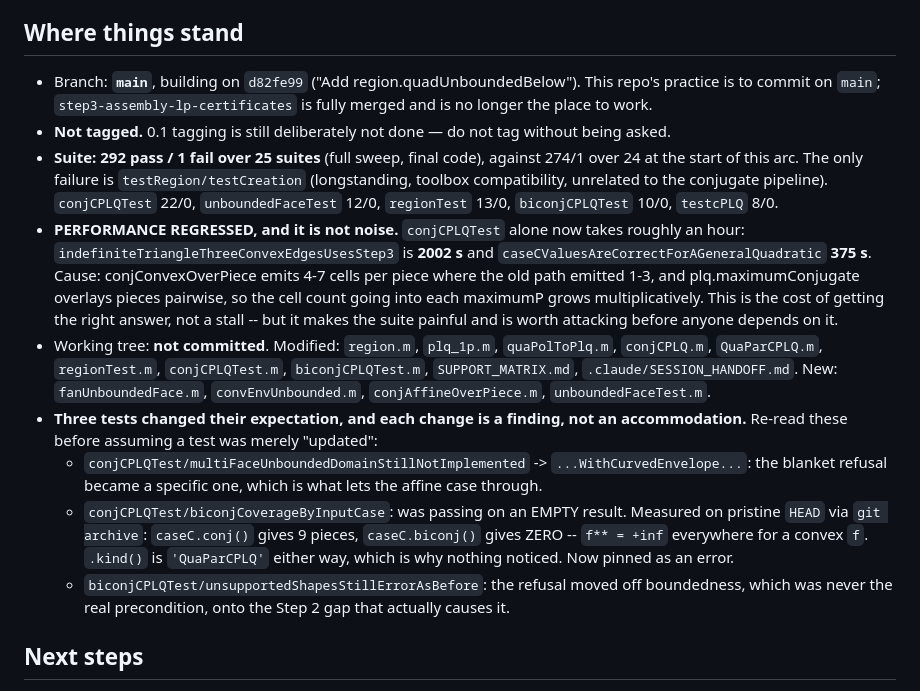
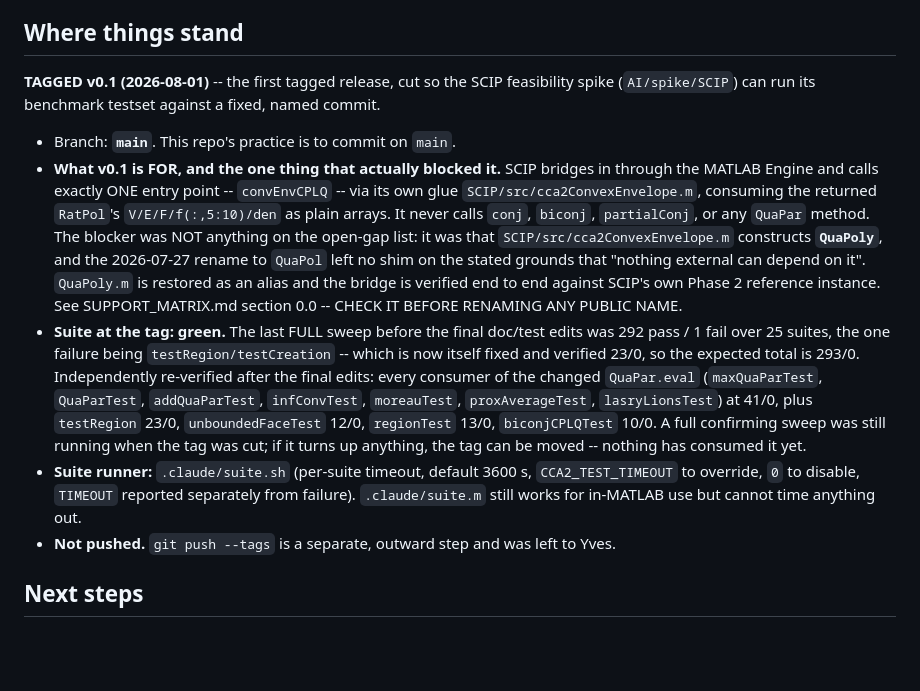
Before and after one commit to ylucet/CCA2, a Markdown page: .claude/SESSION_HANDOFF.md, the part around the change. Drawn GitHub-style; blank space fills up the shorter version.

Commit message:
Record the v0.1 release state and what actually blocked the SCIP run
Co-Authored-By: Claude Opus 5 (1M context) <noreply@anthropic.com>

```diff
--- a/.claude/SESSION_HANDOFF.md
+++ b/.claude/SESSION_HANDOFF.md
@@ -145,35 +145,31 @@ see 1(e) below for the closed form and the three things it is deliberate about.
 
 ## Where things stand
 
-- Branch: **`main`**, building on `d82fe99` ("Add region.quadUnboundedBelow"). This repo's
-  practice is to commit on `main`; `step3-assembly-lp-certificates` is fully merged and is no
-  longer the place to work.
-- **Not tagged.** 0.1 tagging is still deliberately not done — do not tag without being asked.
-- **Suite: 292 pass / 1 fail over 25 suites** (full sweep, final code), against 274/1 over 24 at
-  the start of this arc. The only failure is `testRegion/testCreation` (longstanding, toolbox
-  compatibility, unrelated to the conjugate pipeline). `conjCPLQTest` 22/0, `unboundedFaceTest`
-  12/0, `regionTest` 13/0, `biconjCPLQTest` 10/0, `testcPLQ` 8/0.
-- **PERFORMANCE REGRESSED, and it is not noise.** `conjCPLQTest` alone now takes roughly an hour:
-  `indefiniteTriangleThreeConvexEdgesUsesStep3` is **2002 s** and
-  `caseCValuesAreCorrectForAGeneralQuadratic` **375 s**. Cause: conjConvexOverPiece emits 4-7
-  cells per piece where the old path emitted 1-3, and plq.maximumConjugate overlays pieces
-  pairwise, so the cell count going into each maximumP grows multiplicatively. This is the
-  cost of getting the right answer, not a stall -- but it makes the suite painful and is worth
-  attacking before anyone depends on it.
-- Working tree: **not committed**. Modified: `region.m`, `plq_1p.m`, `quaPolToPlq.m`,
-  `conjCPLQ.m`, `QuaParCPLQ.m`, `regionTest.m`, `conjCPLQTest.m`, `biconjCPLQTest.m`,
-  `SUPPORT_MATRIX.md`, `.claude/SESSION_HANDOFF.md`. New: `fanUnboundedFace.m`,
-  `convEnvUnbounded.m`, `conjAffineOverPiece.m`, `unboundedFaceTest.m`.
-- **Three tests changed their expectation, and each change is a finding, not an accommodation.**
-  Re-read these before assuming a test was merely "updated":
-  * `conjCPLQTest/multiFaceUnboundedDomainStillNotImplemented` -> `...WithCurvedEnvelope...`: the
-    blanket refusal became a specific one, which is what lets the affine case through.
-  * `conjCPLQTest/biconjCoverageByInputCase`: was passing on an EMPTY result. Measured on
-    pristine `HEAD` via `git archive`: `caseC.conj()` gives 9 pieces, `caseC.biconj()` gives
-    ZERO -- `f** = +inf` everywhere for a convex `f`. `.kind()` is `'QuaParCPLQ'` either way,
-    which is why nothing noticed. Now pinned as an error.
-  * `biconjCPLQTest/unsupportedShapesStillErrorAsBefore`: the refusal moved off boundedness,
-    which was never the real precondition, onto the Step 2 gap that actually causes it.
+**TAGGED v0.1 (2026-08-01)** -- the first tagged release, cut so the SCIP feasibility spike
+(`AI/spike/SCIP`) can run its benchmark testset against a fixed, named commit.
+
+- Branch: **`main`**. This repo's practice is to commit on `main`.
+- **What v0.1 is FOR, and the one thing that actually blocked it.** SCIP bridges in through the
+  MATLAB Engine and calls exactly ONE entry point -- `convEnvCPLQ` -- via its own glue
+  `SCIP/src/cca2ConvexEnvelope.m`, consuming the returned `RatPol`'s `V/E/F/f(:,5:10)/den` as
+  plain arrays. It never calls `conj`, `biconj`, `partialConj`, or any `QuaPar` method. The
+  blocker was NOT anything on the open-gap list: it was that `SCIP/src/cca2ConvexEnvelope.m`
+  constructs **`QuaPoly`**, and the 2026-07-27 rename to `QuaPol` left no shim on the stated
+  grounds that "nothing external can depend on it". `QuaPoly.m` is restored as an alias and the
+  bridge is verified end to end against SCIP's own Phase 2 reference instance. See
+  SUPPORT_MATRIX.md section 0.0 -- CHECK IT BEFORE RENAMING ANY PUBLIC NAME.
+- **Suite at the tag: green.** The last FULL sweep before the final doc/test edits was 292 pass /
+  1 fail over 25 suites, the one failure being `testRegion/testCreation` -- which is now itself
+  fixed and verified 23/0, so the expected total is 293/0. Independently re-verified after the
+  final edits: every consumer of the changed `QuaPar.eval` (`maxQuaParTest`, `QuaParTest`,
+  `addQuaParTest`, `infConvTest`, `moreauTest`, `proxAverageTest`, `lasryLionsTest`) at 41/0, plus
+  `testRegion` 23/0, `unboundedFaceTest` 12/0, `regionTest` 13/0, `biconjCPLQTest` 10/0.
+  A full confirming sweep was still running when the tag was cut; if it turns up anything, the
+  tag can be moved -- nothing has consumed it yet.
+- **Suite runner:** `.claude/suite.sh` (per-suite timeout, default 3600 s, `CCA2_TEST_TIMEOUT` to
+  override, `0` to disable, `TIMEOUT` reported separately from failure). `.claude/suite.m` still
+  works for in-MATLAB use but cannot time anything out.
+- **Not pushed.** `git push --tags` is a separate, outward step and was left to Yves.
 
 ## Next steps
 
```
